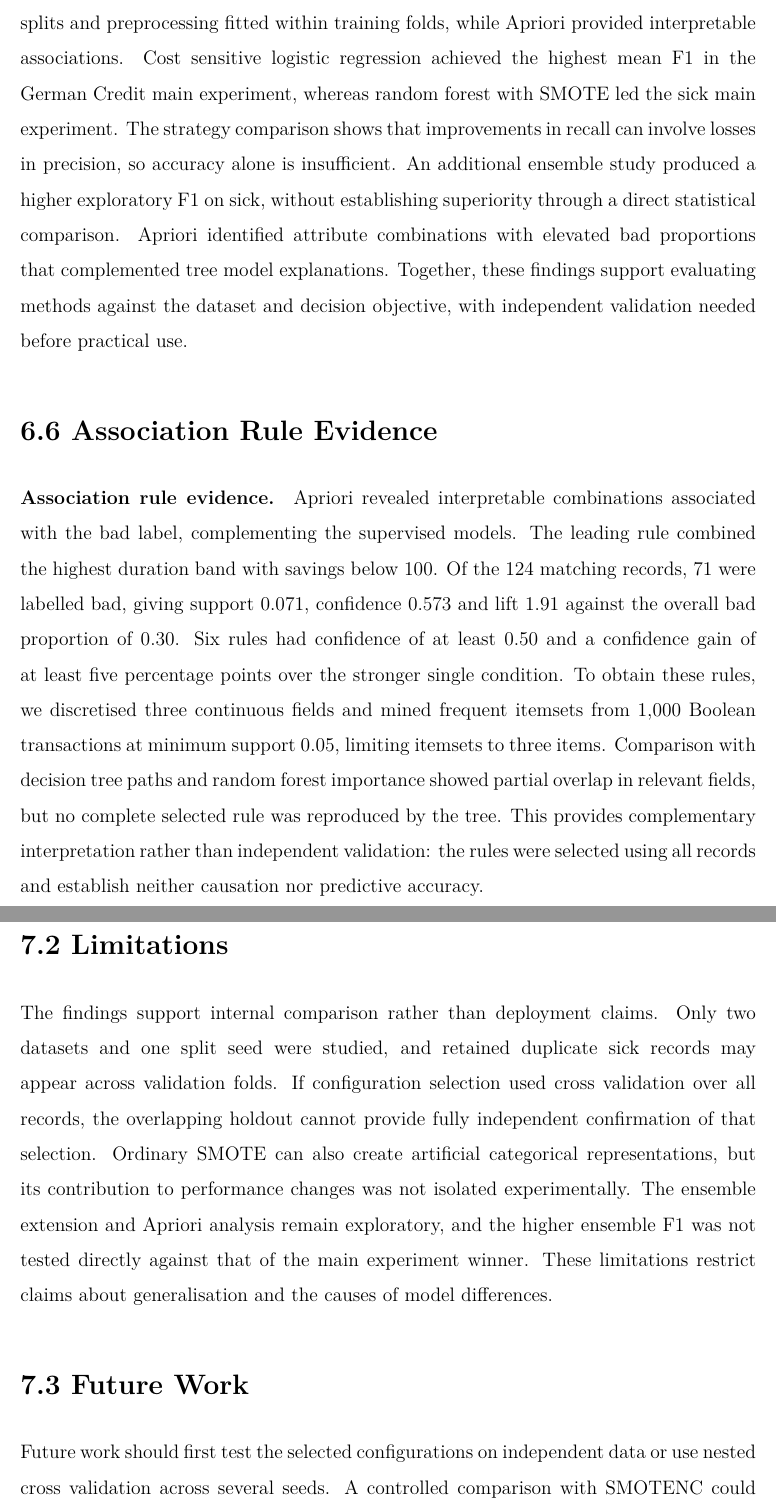
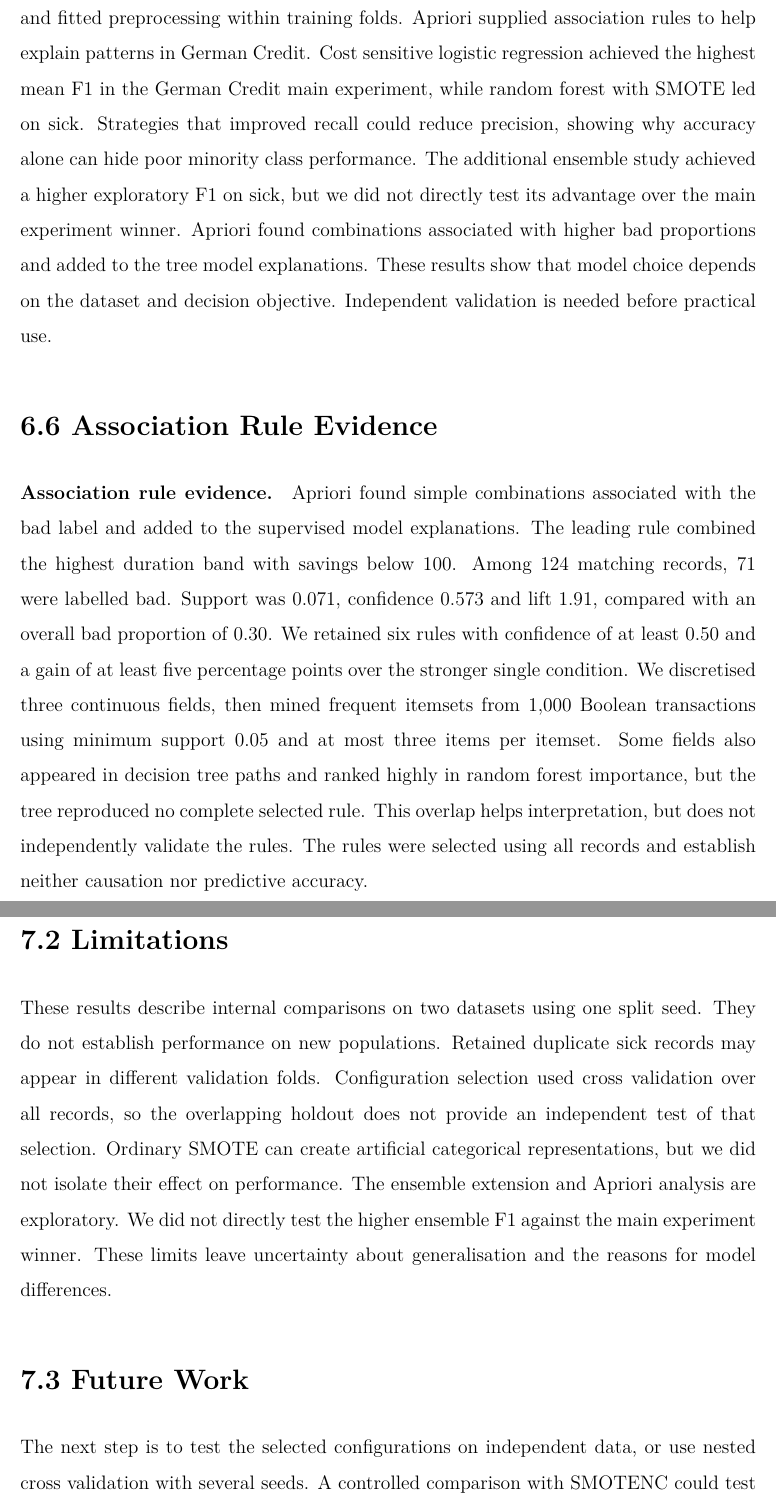
Before and after one commit to chenyanwu83-blip/DM-Group-Project1, a LaTeX document (docs/E_report_20261103/main.tex, which reads docs/E_report_20261103/abstract.tex, docs/E_report_20261103/sec6_apriori.tex, docs/E_report_20261103/sec7_2_limitations.tex): two parts of pages 1 and 2 of 2, joined at a grey line, cut so that both start at the same text. Compiled offline with pdfLaTeX.

Commit message:
Polish E report wording and simplify source
Revise the abstract, association rule evidence, limitations and future work for clarity. Retain reported values and methodological qualifications. Recompile the PDF and remove optional document metadata.

```diff
--- a/docs/E_report_20261103/abstract.tex
+++ b/docs/E_report_20261103/abstract.tex
@@ -1 +1 @@
-Class imbalance complicates the evaluation of credit assessment and thyroid screening data. We compared decision trees, random forests, logistic regression and support vector classifiers on two UCI datasets using SMOTE, class weighting and threshold adjustment alongside plain training. Consistent comparisons were supported by shared validation splits and preprocessing fitted within training folds, while Apriori provided interpretable associations. Cost sensitive logistic regression achieved the highest mean F1 in the German Credit main experiment, whereas random forest with SMOTE led the sick main experiment. The strategy comparison shows that improvements in recall can involve losses in precision, so accuracy alone is insufficient. An additional ensemble study produced a higher exploratory F1 on sick, without establishing superiority through a direct statistical comparison. Apriori identified attribute combinations with elevated bad proportions that complemented tree model explanations. Together, these findings support evaluating methods against the dataset and decision objective, with independent validation needed before practical use.
+Class imbalance makes credit assessment and thyroid screening difficult to evaluate using accuracy alone. We compared decision trees, random forests, logistic regression and support vector classifiers on two UCI datasets. Each model was tested with plain training, SMOTE, class weighting and threshold adjustment. We used the same validation splits and fitted preprocessing within training folds. Apriori supplied association rules to help explain patterns in German Credit. Cost sensitive logistic regression achieved the highest mean F1 in the German Credit main experiment, while random forest with SMOTE led on sick. Strategies that improved recall could reduce precision, showing why accuracy alone can hide poor minority class performance. The additional ensemble study achieved a higher exploratory F1 on sick, but we did not directly test its advantage over the main experiment winner. Apriori found combinations associated with higher bad proportions and added to the tree model explanations. These results show that model choice depends on the dataset and decision objective. Independent validation is needed before practical use.
--- a/docs/E_report_20261103/main.tex
+++ b/docs/E_report_20261103/main.tex
@@ -11,11 +11,11 @@
 \pagestyle{empty}
 \begin{document}
 \section*{Abstract}
-Class imbalance complicates the evaluation of credit assessment and thyroid screening data. We compared decision trees, random forests, logistic regression and support vector classifiers on two UCI datasets using SMOTE, class weighting and threshold adjustment alongside plain training. Consistent comparisons were supported by shared validation splits and preprocessing fitted within training folds, while Apriori provided interpretable associations. Cost sensitive logistic regression achieved the highest mean F1 in the German Credit main experiment, whereas random forest with SMOTE led the sick main experiment. The strategy comparison shows that improvements in recall can involve losses in precision, so accuracy alone is insufficient. An additional ensemble study produced a higher exploratory F1 on sick, without establishing superiority through a direct statistical comparison. Apriori identified attribute combinations with elevated bad proportions that complemented tree model explanations. Together, these findings support evaluating methods against the dataset and decision objective, with independent validation needed before practical use.
+\input{abstract}
 \section*{6.6 Association Rule Evidence}
 \input{sec6_apriori}\newpage
 \section*{7.2 Limitations}
-The findings support internal comparison rather than deployment claims. Only two datasets and one split seed were studied, and retained duplicate sick records may appear across validation folds. If configuration selection used cross validation over all records, the overlapping holdout cannot provide fully independent confirmation of that selection. Ordinary SMOTE can also create artificial categorical representations, but its contribution to performance changes was not isolated experimentally. The ensemble extension and Apriori analysis remain exploratory, and the higher ensemble F1 was not tested directly against that of the main experiment winner. These limitations restrict claims about generalisation and the causes of model differences.
+\input{sec7_2_limitations}
 \section*{7.3 Future Work}
-Future work should first test the selected configurations on independent data or use nested cross validation across several seeds. A controlled comparison with SMOTENC could assess whether preserving categorical values improves resampling. Threshold selection should also be compared under the stated decision objective, including the official credit cost matrix where applicable. Finally, before the Apriori findings inform decisions, rule stability should be checked on separate samples.
+\input{sec7_3_future_work}
 \end{document}
--- a/docs/E_report_20261103/sec6_apriori.tex
+++ b/docs/E_report_20261103/sec6_apriori.tex
@@ -1 +1 @@
-\paragraph{Association rule evidence.}\label{sec:apriori} Apriori revealed interpretable combinations associated with the bad label, complementing the supervised models. The leading rule combined the highest duration band with savings below 100. Of the 124 matching records, 71 were labelled bad, giving support 0.071, confidence 0.573 and lift 1.91 against the overall bad proportion of 0.30. Six rules had confidence of at least 0.50 and a confidence gain of at least five percentage points over the stronger single condition. To obtain these rules, we discretised three continuous fields and mined frequent itemsets from 1,000 Boolean transactions at minimum support 0.05, limiting itemsets to three items. Comparison with decision tree paths and random forest importance showed partial overlap in relevant fields, but no complete selected rule was reproduced by the tree. This provides complementary interpretation rather than independent validation: the rules were selected using all records and establish neither causation nor predictive accuracy.
+\paragraph{Association rule evidence.}\label{sec:apriori} Apriori found simple combinations associated with the bad label and added to the supervised model explanations. The leading rule combined the highest duration band with savings below 100. Among 124 matching records, 71 were labelled bad. Support was 0.071, confidence 0.573 and lift 1.91, compared with an overall bad proportion of 0.30. We retained six rules with confidence of at least 0.50 and a gain of at least five percentage points over the stronger single condition. We discretised three continuous fields, then mined frequent itemsets from 1,000 Boolean transactions using minimum support 0.05 and at most three items per itemset. Some fields also appeared in decision tree paths and ranked highly in random forest importance, but the tree reproduced no complete selected rule. This overlap helps interpretation, but does not independently validate the rules. The rules were selected using all records and establish neither causation nor predictive accuracy.
--- a/docs/E_report_20261103/sec7_2_limitations.tex
+++ b/docs/E_report_20261103/sec7_2_limitations.tex
@@ -1 +1 @@
-The findings support internal comparison rather than deployment claims. Only two datasets and one split seed were studied, and retained duplicate sick records may appear across validation folds. If configuration selection used cross validation over all records, the overlapping holdout cannot provide fully independent confirmation of that selection. Ordinary SMOTE can also create artificial categorical representations, but its contribution to performance changes was not isolated experimentally. The ensemble extension and Apriori analysis remain exploratory, and the higher ensemble F1 was not tested directly against that of the main experiment winner. These limitations restrict claims about generalisation and the causes of model differences.
+These results describe internal comparisons on two datasets using one split seed. They do not establish performance on new populations. Retained duplicate sick records may appear in different validation folds. Configuration selection used cross validation over all records, so the overlapping holdout does not provide an independent test of that selection. Ordinary SMOTE can create artificial categorical representations, but we did not isolate their effect on performance. The ensemble extension and Apriori analysis are exploratory. We did not directly test the higher ensemble F1 against the main experiment winner. These limits leave uncertainty about generalisation and the reasons for model differences.
--- a/docs/E_report_20261103/sec7_3_future_work.tex
+++ b/docs/E_report_20261103/sec7_3_future_work.tex
@@ -1 +1 @@
-Future work should first test the selected configurations on independent data or use nested cross validation across several seeds. A controlled comparison with SMOTENC could assess whether preserving categorical values improves resampling. Threshold selection should also be compared under the stated decision objective, including the official credit cost matrix where applicable. Finally, before the Apriori findings inform decisions, rule stability should be checked on separate samples.
+The next step is to test the selected configurations on independent data, or use nested cross validation with several seeds. A controlled comparison with SMOTENC could test whether preserving categorical values improves resampling. Threshold selection should follow the decision objective, including the official credit cost matrix where applicable. The Apriori rules also need checks on separate samples to see whether their support, confidence and lift remain stable.
```
Also changed, not shown: docs/E_report_20261103/E_Report_Revisions.pdf.
